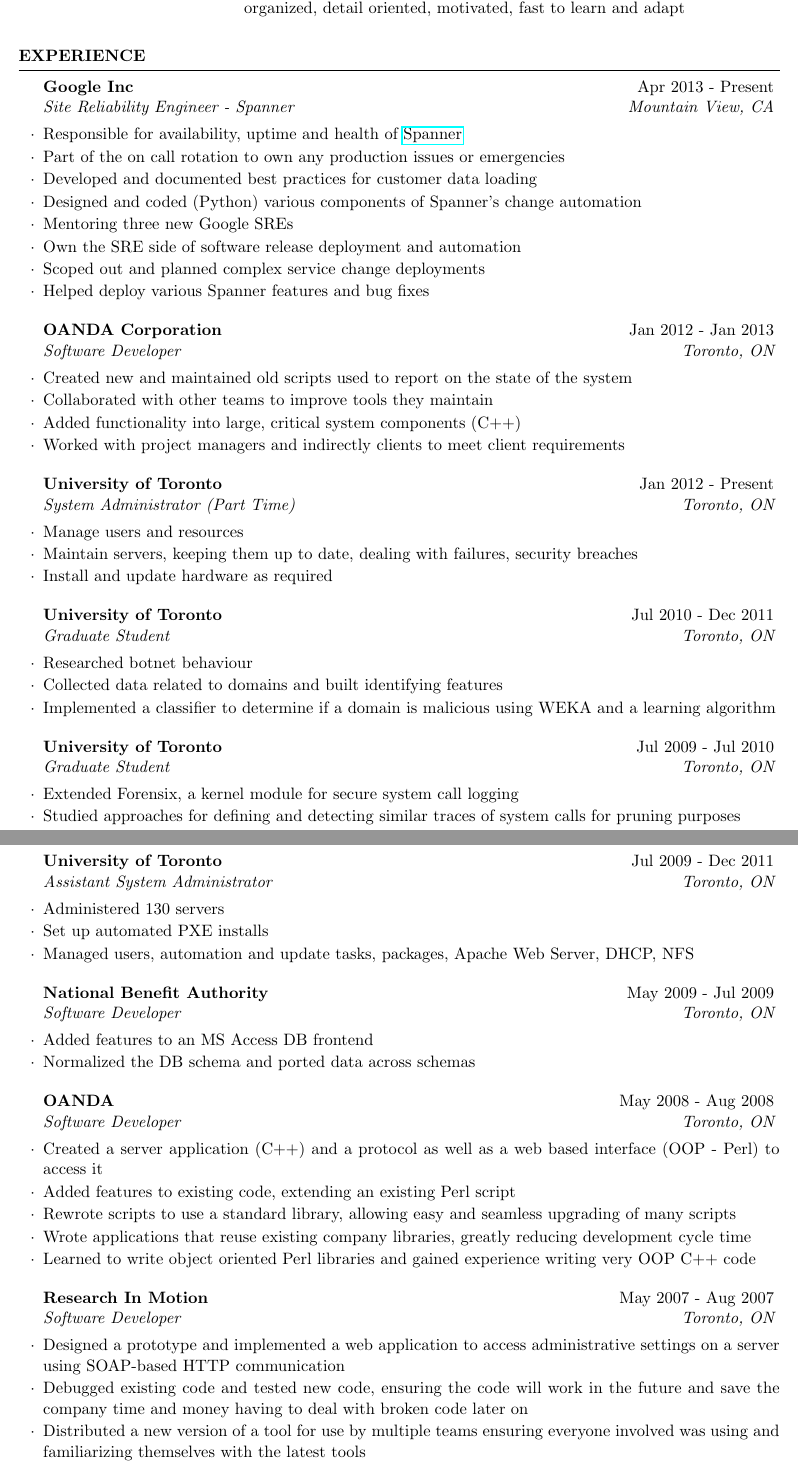
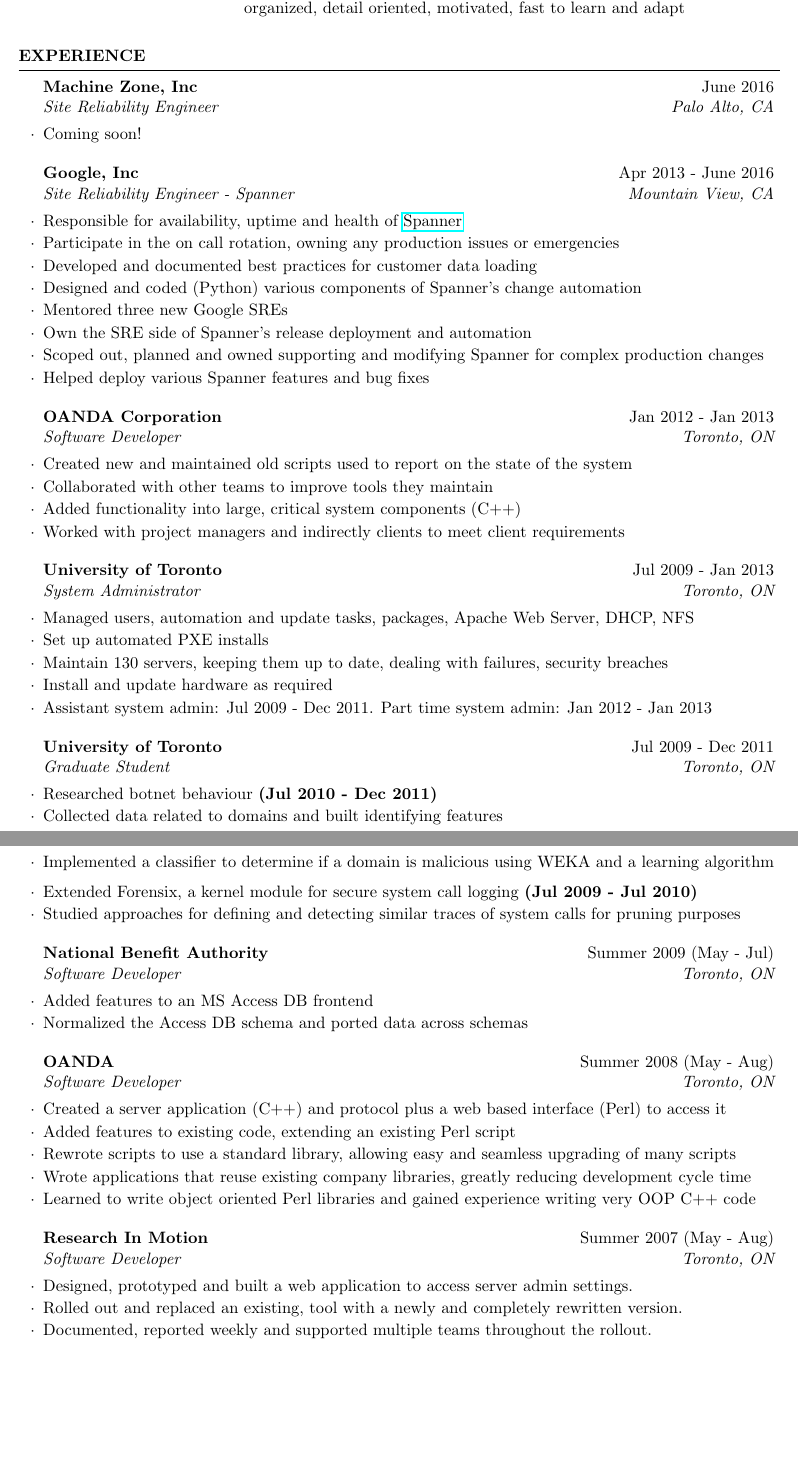
Before and after one commit to IsaacG/Resume, a LaTeX CV (resume.tex): two parts of pages 1 and 2 of 3, joined at a grey line, cut so that both start at the same text, the shorter picture padded with empty space. Compiled offline with pdfLaTeX.

Commit message:
Tidy up resume. Shorten and drop older bits. Details for Google. Add MZ.

```diff
--- a/resume.tex
+++ b/resume.tex
@@ -7,7 +7,7 @@
 \usepackage{verbatim}
 
 \name{Isaac Good}
-\address{ \href{mailto:job@isaacgood.com}{job@isaacgood.com} \hfill San Jose, CA USA \hfill \href{http://www.isaacgood.com/}{isaacgood.com} }
+\address{ \href{mailto:job@isaacgood.com}{job@isaacgood.com} \hfill San Jose, CA USA \hfill \href{http://www.isaacgood.com/}{www.isaacgood.com} }
 
 \begin{document}
 
@@ -23,14 +23,18 @@
   \end{rSection}
 
   \begin{rSection}{Experience}
-    \begin{rSubsection}{Google Inc}{Apr 2013 - Present}{Site Reliability Engineer - Spanner}{Mountain View, CA}
+    \begin{rSubsection}{Machine Zone, Inc}{June 2016}{Site Reliability Engineer}{Palo Alto, CA}
+      \item Coming soon!
+    \end{rSubsection}
+
+    \begin{rSubsection}{Google, Inc}{Apr 2013 - June 2016}{Site Reliability Engineer - Spanner}{Mountain View, CA}
       \item Responsible for availability, uptime and health of \href{https://en.wikipedia.org/wiki/Spanner_(database)}{Spanner}
-      \item Part of the on call rotation to own any production issues or emergencies
+      \item Participate in the on call rotation, owning any production issues or emergencies
       \item Developed and documented best practices for customer data loading
       \item Designed and coded (Python) various components of Spanner's change automation
-      \item Mentoring three new Google SREs
-      \item Own the SRE side of software release deployment and automation
-      \item Scoped out and planned complex service change deployments
+      \item Mentored three new Google SREs
+      \item Own the SRE side of Spanner's release deployment and automation
+      \item Scoped out, planned and owned supporting and modifying Spanner for complex production changes
       \item Helped deploy various Spanner features and bug fixes
     \end{rSubsection}
 
@@ -41,40 +45,37 @@
       \item Worked with project managers and indirectly clients to meet client requirements
     \end{rSubsection}
 
-    \begin{rSubsection}{University of Toronto}{Jan 2012 - Present}{System Administrator (Part Time)}{Toronto, ON}
-      \item Manage users and resources
-      \item Maintain servers, keeping them up to date, dealing with failures, security breaches
+    \begin{rSubsection}{University of Toronto}{Jul 2009 - Jan 2013}{System Administrator}{Toronto, ON}
+      \item Managed users, automation and update tasks, packages, Apache Web Server, DHCP, NFS
+      \item Set up automated PXE installs
+      \item Maintain 130 servers, keeping them up to date, dealing with failures, security breaches
       \item Install and update hardware as required
+      \item Assistant system admin: Jul 2009 - Dec 2011. Part time system admin: Jan 2012 - Jan 2013
     \end{rSubsection}
 
-    \begin{rSubsection}{University of Toronto}{Jul 2010 - Dec 2011}{Graduate Student}{Toronto, ON}
-      \item Researched botnet behaviour
+    \begin{rSubsection}{University of Toronto}{Jul 2009 - Dec 2011}{Graduate Student}{Toronto, ON}
+      \item Researched botnet behaviour \textbf{(Jul 2010 - Dec 2011)}
       \item Collected data related to domains and built identifying features
       \item Implemented a classifier to determine if a domain is malicious using WEKA and a learning algorithm
-    \end{rSubsection}
-
-    \begin{rSubsection}{University of Toronto}{Jul 2009 - Jul 2010}{Graduate Student}{Toronto, ON}
-      \item Extended Forensix, a kernel module for secure system call logging
+      \vspace{1ex}
+      \item Extended Forensix, a kernel module for secure system call logging \textbf{(Jul 2009 - Jul 2010)}
       \item Studied approaches for defining and detecting similar traces of system calls for pruning purposes
     \end{rSubsection}
 
-    \begin{rSubsection}{University of Toronto}{Jul 2009 - Dec 2011}{Assistant System Administrator}{Toronto, ON}
-      \item Administered 130 servers
-      \item Set up automated PXE installs
-      \item Managed users, automation and update tasks, packages, Apache Web Server, DHCP, NFS
+    \begin{rSubsection}{National Benefit Authority}{Summer 2009 (May - Jul)}{Software Developer}{Toronto, ON}
+      \item Added features to an MS Access DB frontend
+      \item Normalized the Access DB schema and ported data across schemas
     \end{rSubsection}
 
-    \begin{rSubsection}{National Benefit Authority}{May 2009 - Jul 2009}{Software Developer}{Toronto, ON}
-      \item Added features to an MS Access DB frontend
-      \item Normalized the DB schema and ported data across schemas
-    \end{rSubsection}
-
-    \begin{rSubsection}{OANDA}{May 2008 - Aug 2008}{Software Developer}{Toronto, ON}
-      \item Created a server application (C++) and a protocol as well as a web based interface (OOP - Perl) to access it
+    \begin{rSubsection}{OANDA}{Summer 2008 (May - Aug)}{Software Developer}{Toronto, ON}
+      \item Created a server application (C++) and protocol plus a web based interface (Perl) to access it
       \item Added features to existing code, extending an existing Perl script
       \item Rewrote scripts to use a standard library, allowing easy and seamless upgrading of many scripts
       \item Wrote applications that reuse existing company libraries, greatly reducing development cycle time
       \item Learned to write object oriented Perl libraries and gained experience writing very OOP C++ code
     \end{rSubsection}
 
-    \begin{rSubsection}{Research In Motion}{May 2007 - Aug 2007}{Software Developer}{Toronto, ON}
+    \begin{rSubsection}{Research In Motion}{Summer 2007 (May - Aug)}{Software Developer}{Toronto, ON}
+      \item Designed, prototyped and built a web application to access server admin settings.
+      \item Rolled out and replaced an existing, tool with a newly and completely rewritten version.
+      \item Documented, reported weekly and supported multiple teams throughout the rollout.
```
Also changed, not shown: resume.pdf, resume.tex (5 more changed lines). Lines whose indentation alone changed are shown as unchanged.
